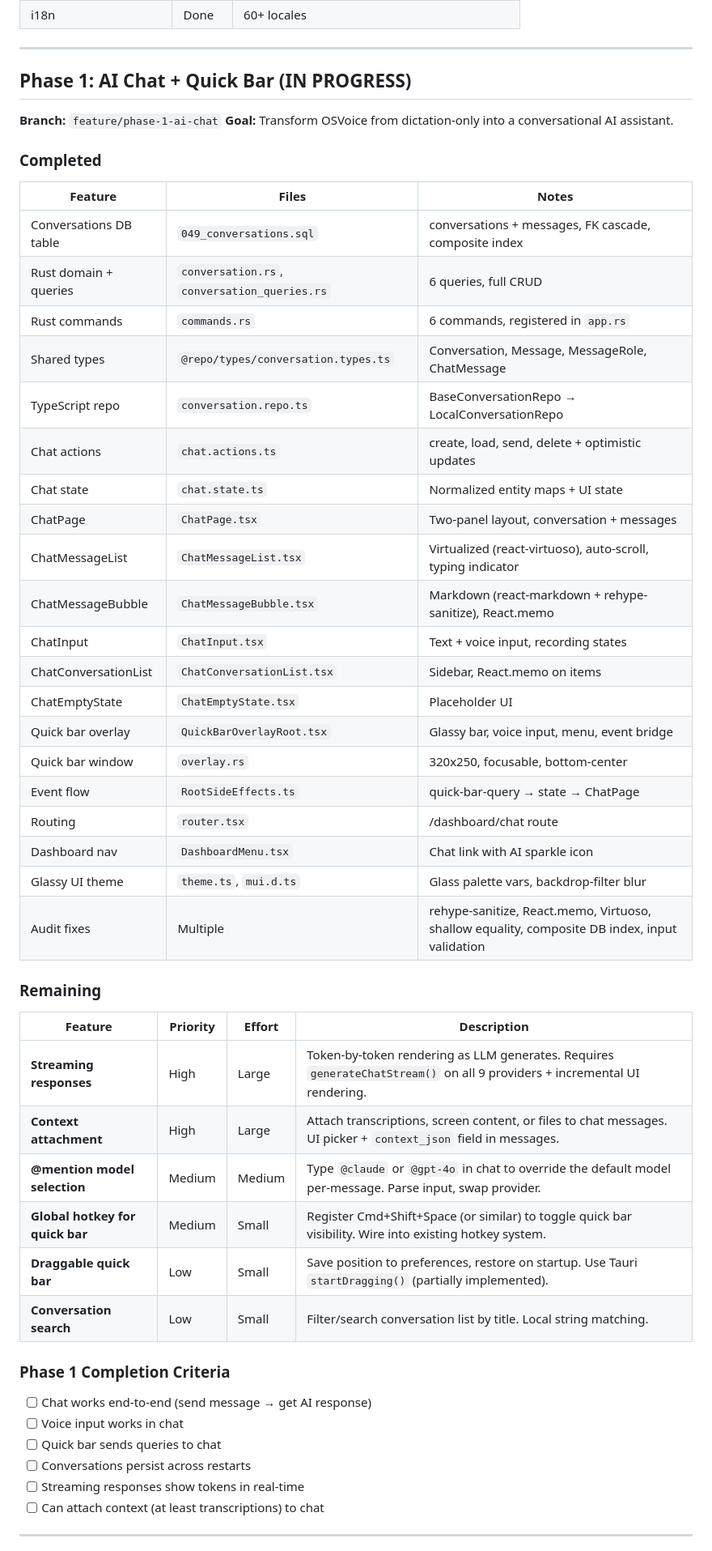
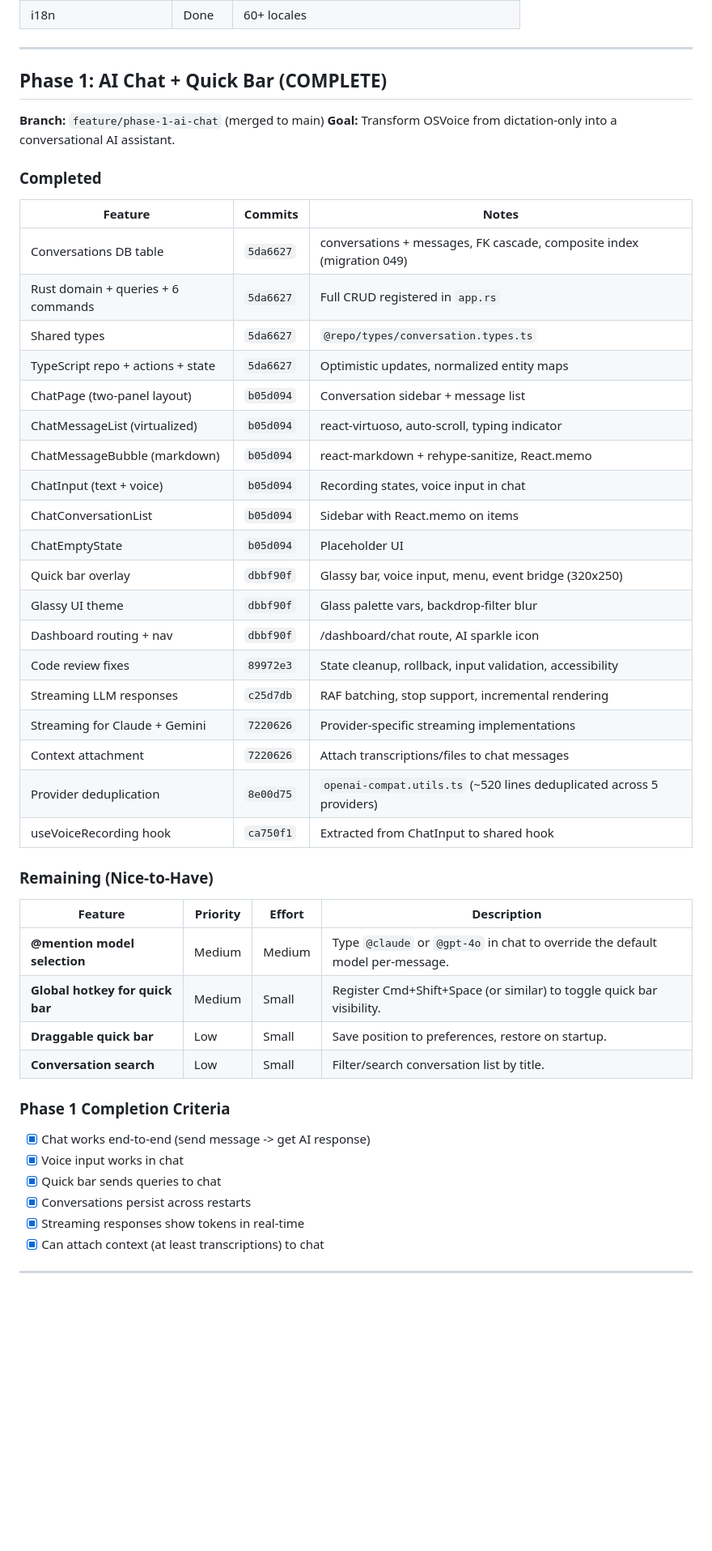
Before and after one commit to Miosa-osa/OSVoice, a Markdown page: docs/platform-roadmap.md, the part around one of its changes. Shown at 81% size. Rendered like a GitHub page; blank space fills up the shorter version.

```diff
--- a/docs/platform-roadmap.md
+++ b/docs/platform-roadmap.md
@@ -75,54 +75,51 @@ The roadmap evolves OSVoice from a dictation tool into a **full AI productivity
 
 ---
 
-## Phase 1: AI Chat + Quick Bar (IN PROGRESS)
+## Phase 1: AI Chat + Quick Bar (COMPLETE)
 
-**Branch:** `feature/phase-1-ai-chat`
+**Branch:** `feature/phase-1-ai-chat` (merged to main)
 **Goal:** Transform OSVoice from dictation-only into a conversational AI assistant.
 
 ### Completed
 
-| Feature | Files | Notes |
-|---------|-------|-------|
-| Conversations DB table | `049_conversations.sql` | conversations + messages, FK cascade, composite index |
-| Rust domain + queries | `conversation.rs`, `conversation_queries.rs` | 6 queries, full CRUD |
-| Rust commands | `commands.rs` | 6 commands, registered in `app.rs` |
-| Shared types | `@repo/types/conversation.types.ts` | Conversation, Message, MessageRole, ChatMessage |
-| TypeScript repo | `conversation.repo.ts` | BaseConversationRepo → LocalConversationRepo |
-| Chat actions | `chat.actions.ts` | create, load, send, delete + optimistic updates |
-| Chat state | `chat.state.ts` | Normalized entity maps + UI state |
-| ChatPage | `ChatPage.tsx` | Two-panel layout, conversation + messages |
-| ChatMessageList | `ChatMessageList.tsx` | Virtualized (react-virtuoso), auto-scroll, typing indicator |
-| ChatMessageBubble | `ChatMessageBubble.tsx` | Markdown (react-markdown + rehype-sanitize), React.memo |
-| ChatInput | `ChatInput.tsx` | Text + voice input, recording states |
-| ChatConversationList | `ChatConversationList.tsx` | Sidebar, React.memo on items |
-| ChatEmptyState | `ChatEmptyState.tsx` | Placeholder UI |
-| Quick bar overlay | `QuickBarOverlayRoot.tsx` | Glassy bar, voice input, menu, event bridge |
-| Quick bar window | `overlay.rs` | 320x250, focusable, bottom-center |
-| Event flow | `RootSideEffects.ts` | quick-bar-query → state → ChatPage |
-| Routing | `router.tsx` | /dashboard/chat route |
-| Dashboard nav | `DashboardMenu.tsx` | Chat link with AI sparkle icon |
-| Glassy UI theme | `theme.ts`, `mui.d.ts` | Glass palette vars, backdrop-filter blur |
-| Audit fixes | Multiple | rehype-sanitize, React.memo, Virtuoso, shallow equality, composite DB index, input validation |
+| Feature | Commits | Notes |
+|---------|---------|-------|
+| Conversations DB table | `5da6627` | conversations + messages, FK cascade, composite index (migration 049) |
+| Rust domain + queries + 6 commands | `5da6627` | Full CRUD registered in `app.rs` |
+| Shared types | `5da6627` | `@repo/types/conversation.types.ts` |
+| TypeScript repo + actions + state | `5da6627` | Optimistic updates, normalized entity maps |
+| ChatPage (two-panel layout) | `b05d094` | Conversation sidebar + message list |
+| ChatMessageList (virtualized) | `b05d094` | react-virtuoso, auto-scroll, typing indicator |
+| ChatMessageBubble (markdown) | `b05d094` | react-markdown + rehype-sanitize, React.memo |
+| ChatInput (text + voice) | `b05d094` | Recording states, voice input in chat |
+| ChatConversationList | `b05d094` | Sidebar with React.memo on items |
+| ChatEmptyState | `b05d094` | Placeholder UI |
+| Quick bar overlay | `dbbf90f` | Glassy bar, voice input, menu, event bridge (320x250) |
+| Glassy UI theme | `dbbf90f` | Glass palette vars, backdrop-filter blur |
+| Dashboard routing + nav | `dbbf90f` | /dashboard/chat route, AI sparkle icon |
+| Code review fixes | `89972e3` | State cleanup, rollback, input validation, accessibility |
+| Streaming LLM responses | `c25d7db` | RAF batching, stop support, incremental rendering |
+| Streaming for Claude + Gemini | `7220626` | Provider-specific streaming implementations |
+| Context attachment | `7220626` | Attach transcriptions/files to chat messages |
+| Provider deduplication | `8e00d75` | `openai-compat.utils.ts` (~520 lines deduplicated across 5 providers) |
+| useVoiceRecording hook | `ca750f1` | Extracted from ChatInput to shared hook |
 
-### Remaining
+### Remaining (Nice-to-Have)
 
 | Feature | Priority | Effort | Description |
 |---------|----------|--------|-------------|
-| **Streaming responses** | High | Large | Token-by-token rendering as LLM generates. Requires `generateChatStream()` on all 9 providers + incremental UI rendering. |
-| **Context attachment** | High | Large | Attach transcriptions, screen content, or files to chat messages. UI picker + `context_json` field in messages. |
-| **@mention model selection** | Medium | Medium | Type `@claude` or `@gpt-4o` in chat to override the default model per-message. Parse input, swap provider. |
-| **Global hotkey for quick bar** | Medium | Small | Register Cmd+Shift+Space (or similar) to toggle quick bar visibility. Wire into existing hotkey system. |
-| **Draggable quick bar** | Low | Small | Save position to preferences, restore on startup. Use Tauri `startDragging()` (partially implemented). |
-| **Conversation search** | Low | Small | Filter/search conversation list by title. Local string matching. |
+| **@mention model selection** | Medium | Medium | Type `@claude` or `@gpt-4o` in chat to override the default model per-message. |
+| **Global hotkey for quick bar** | Medium | Small | Register Cmd+Shift+Space (or similar) to toggle quick bar visibility. |
+| **Draggable quick bar** | Low | Small | Save position to preferences, restore on startup. |
+| **Conversation search** | Low | Small | Filter/search conversation list by title. |
 
 ### Phase 1 Completion Criteria
-- [ ] Chat works end-to-end (send message → get AI response)
-- [ ] Voice input works in chat
-- [ ] Quick bar sends queries to chat
-- [ ] Conversations persist across restarts
-- [ ] Streaming responses show tokens in real-time
-- [ ] Can attach context (at least transcriptions) to chat
+- [x] Chat works end-to-end (send message -> get AI response)
+- [x] Voice input works in chat
+- [x] Quick bar sends queries to chat
+- [x] Conversations persist across restarts
+- [x] Streaming responses show tokens in real-time
+- [x] Can attach context (at least transcriptions) to chat
 
 ---
 
```
Also changed, not shown: other parts of docs/platform-roadmap.md (+99 -63 lines), docs/engineering-status.md (added, +291 -0 lines).
